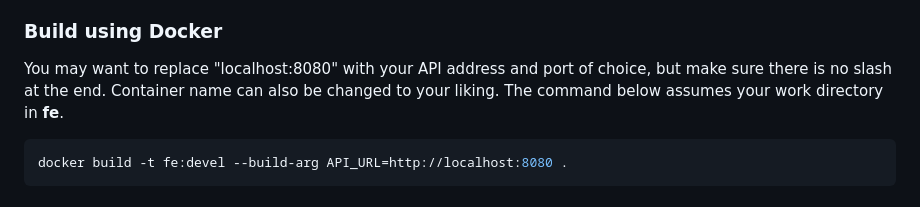
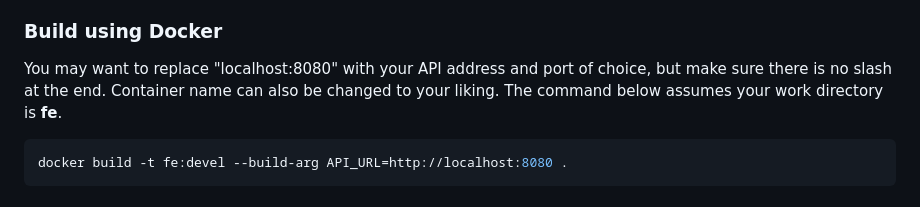
Before and after one commit to WSB-CW8/Co-Development-Task, a Markdown page: README.md, the part around the change. Drawn GitHub-style.

Commit message:
Update README.md
Minor typo fix

````diff
--- a/README.md
+++ b/README.md
@@ -73,7 +73,7 @@ docker compose up
 ### Build using Docker
 You may want to replace "localhost:8080" with your API address and port of choice, but make sure there is no slash at the end.
 Container name can also be changed to your liking.
-The command below assumes your work directory in **fe**.
+The command below assumes your work directory is **fe**.
 ```bash
 docker build -t fe:devel --build-arg API_URL=http://localhost:8080 .
 ```
````
